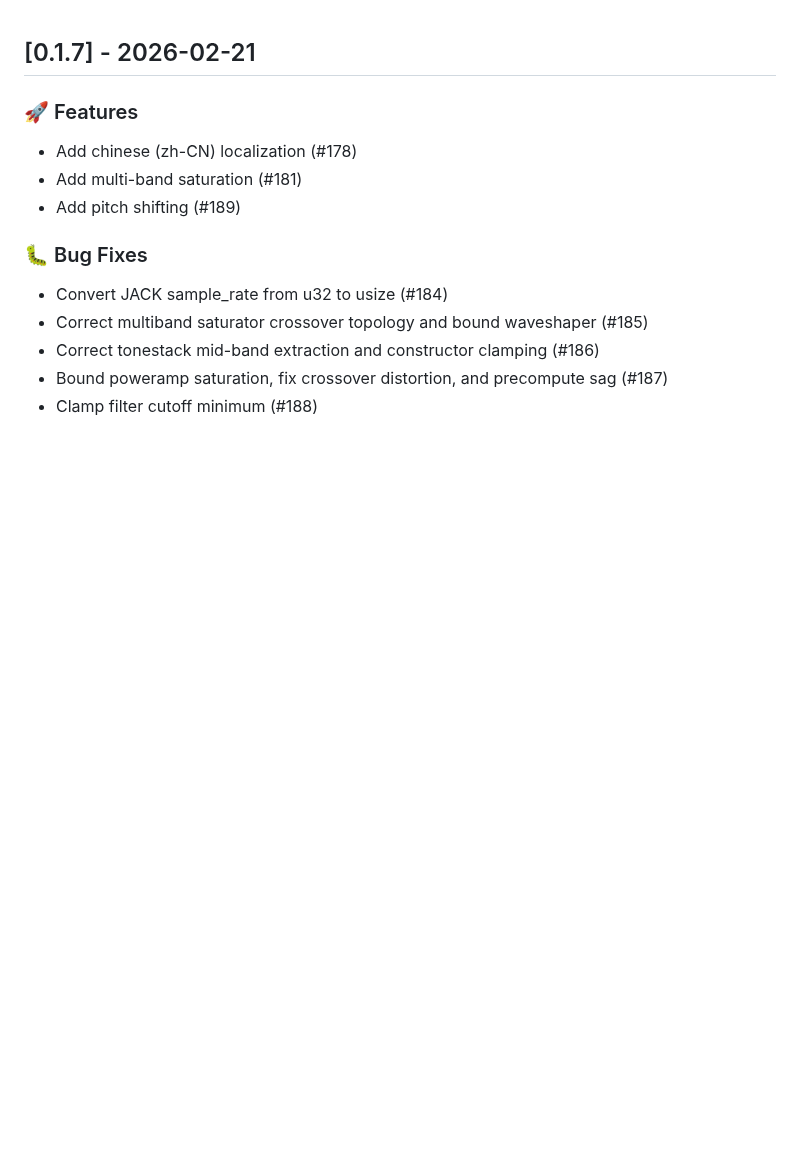
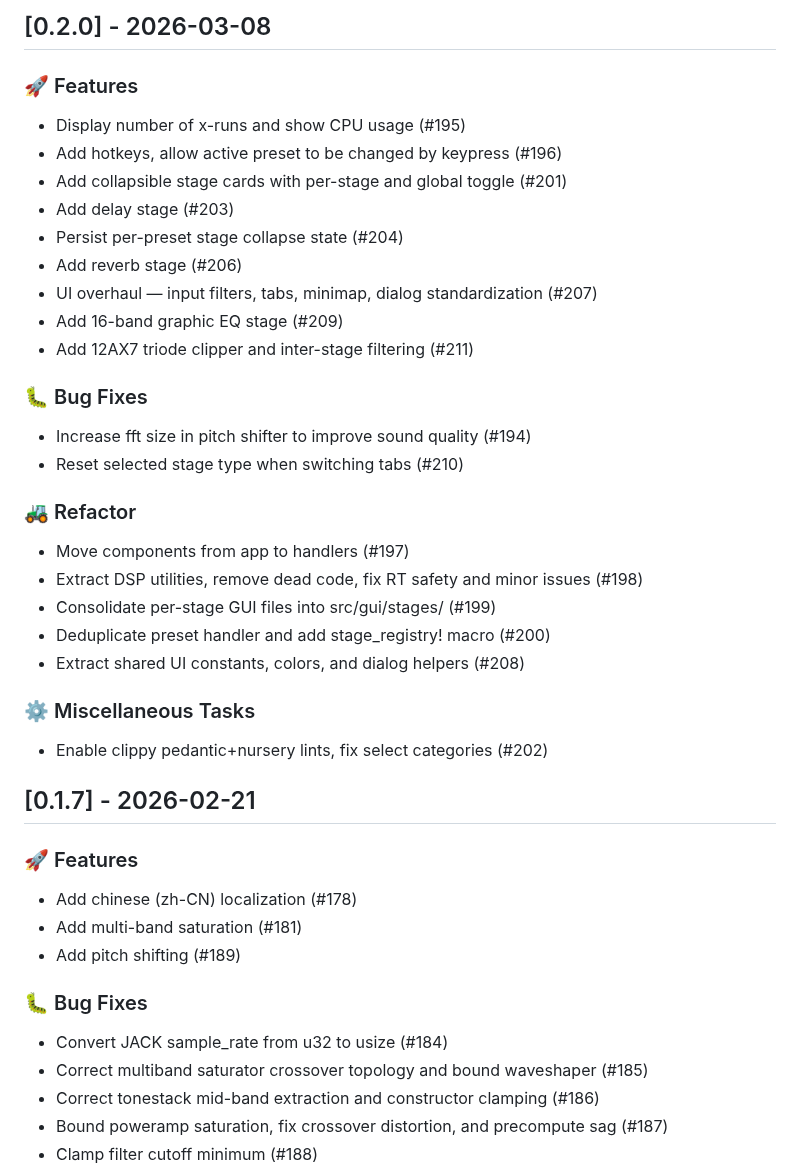
Before and after one commit to OpenSauce/rustortion, a Markdown page: CHANGELOG.md, the part around the change. Rendered like a GitHub page; blank space fills up the shorter version.

```diff
--- a/CHANGELOG.md
+++ b/CHANGELOG.md
@@ -1,3 +1,33 @@
+## [0.2.0] - 2026-03-08
+
+### 🚀 Features
+
+- Display number of x-runs and show CPU usage (#195)
+- Add hotkeys, allow active preset to be changed by keypress (#196)
+- Add collapsible stage cards with per-stage and global toggle (#201)
+- Add delay stage (#203)
+- Persist per-preset stage collapse state (#204)
+- Add reverb stage (#206)
+- UI overhaul — input filters, tabs, minimap, dialog standardization (#207)
+- Add 16-band graphic EQ stage (#209)
+- Add 12AX7 triode clipper and inter-stage filtering (#211)
+
+### 🐛 Bug Fixes
+
+- Increase fft size in pitch shifter to improve sound quality (#194)
+- Reset selected stage type when switching tabs (#210)
+
+### 🚜 Refactor
+
+- Move components from app to handlers (#197)
+- Extract DSP utilities, remove dead code, fix RT safety and minor issues (#198)
+- Consolidate per-stage GUI files into src/gui/stages/ (#199)
+- Deduplicate preset handler and add stage_registry! macro (#200)
+- Extract shared UI constants, colors, and dialog helpers (#208)
+
+### ⚙️ Miscellaneous Tasks
+
+- Enable clippy pedantic+nursery lints, fix select categories (#202)
 ## [0.1.7] - 2026-02-21
 
 ### 🚀 Features
```
Also changed, not shown: README.md (+6 -5 lines), README.zh-CN.md (+7 -6 lines), screenshots/rustortion.png, screenshots/rustortion.zh-CN.png (added), 3 other files.
